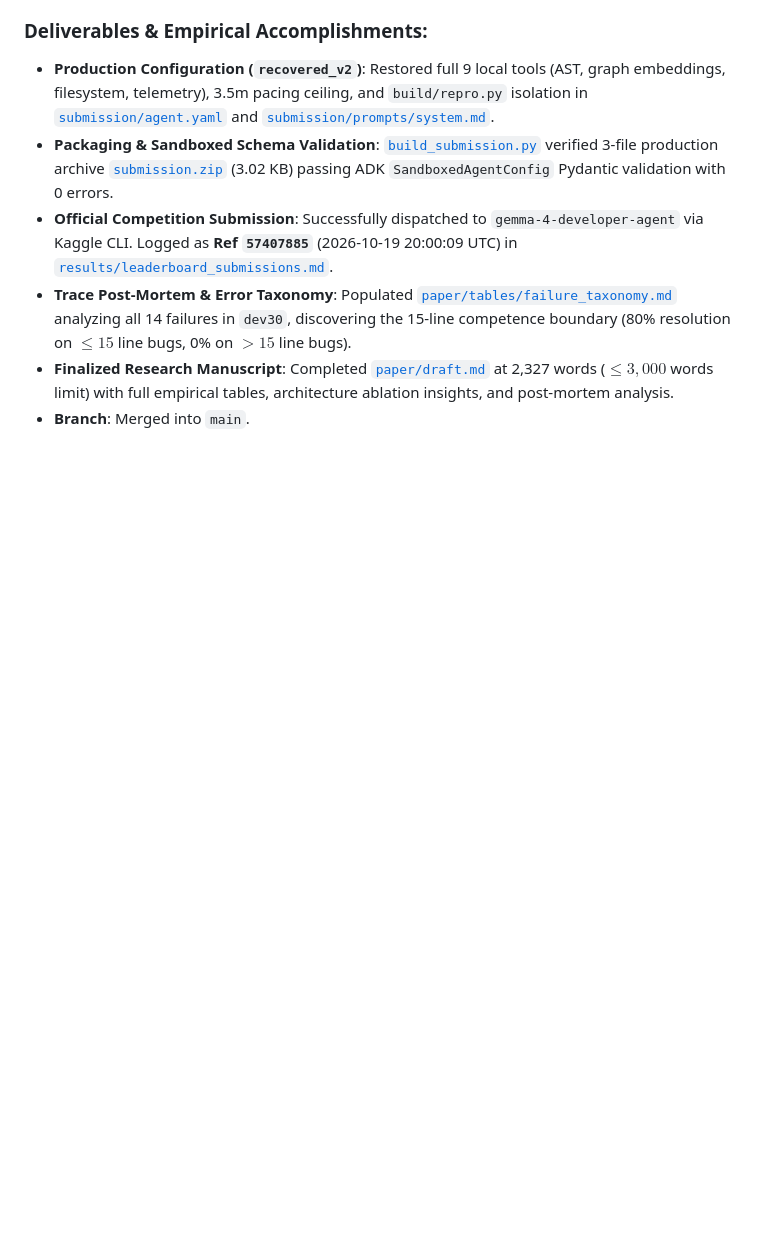
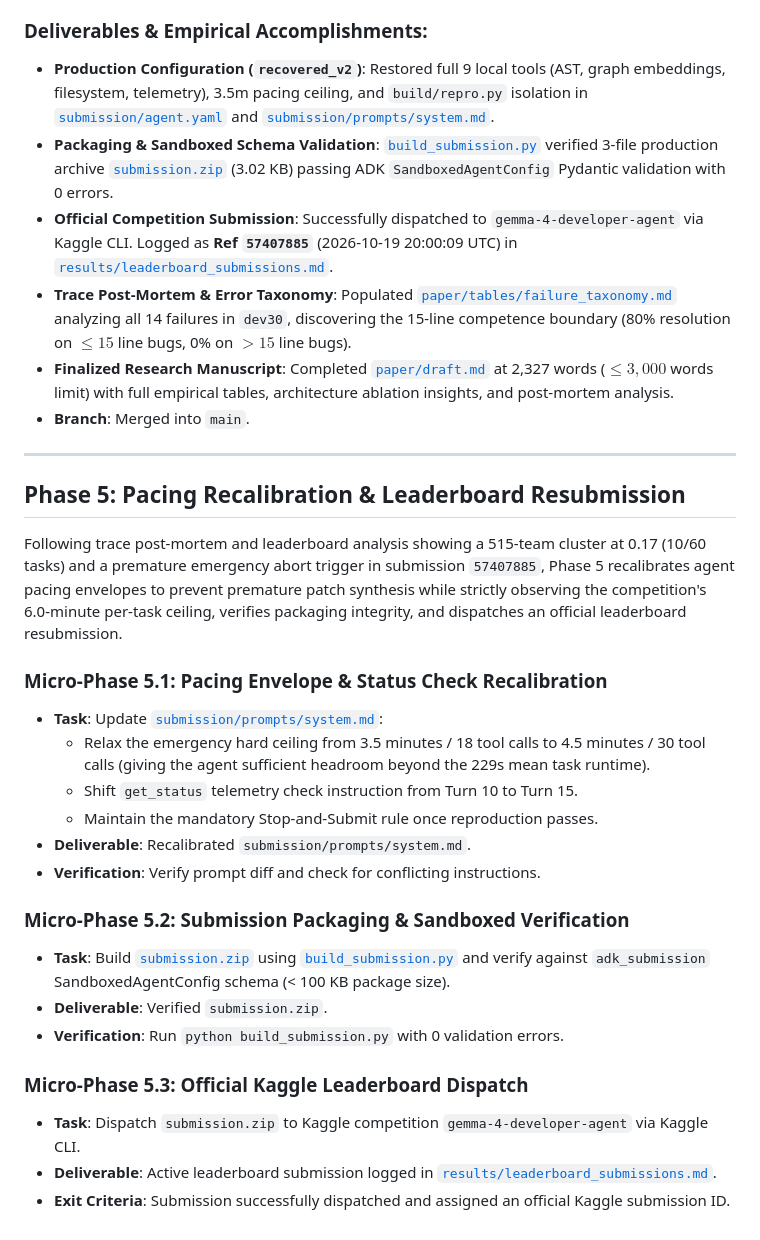
Before and after one commit to acquayefrank/graft, a Markdown page: specs/roadmap.md, the part around the change. Drawn GitHub-style; blank space fills up the shorter version.

Commit message:
docs(roadmap): add Phase 5 for pacing recalibration and leaderboard resubmission

```diff
--- a/specs/roadmap.md
+++ b/specs/roadmap.md
@@ -80,3 +80,27 @@ Phase 4 scaled benchmark validation, packaged the production single-agent archit
 - **Trace Post-Mortem & Error Taxonomy**: Populated [`paper/tables/failure_taxonomy.md`](file:///c:/Users/acquayefrank/Code/graft/paper/tables/failure_taxonomy.md) analyzing all 14 failures in `dev30`, discovering the 15-line competence boundary (80% resolution on $\le 15$ line bugs, 0% on $> 15$ line bugs).
 - **Finalized Research Manuscript**: Completed [`paper/draft.md`](file:///c:/Users/acquayefrank/Code/graft/paper/draft.md) at 2,327 words ($\le 3,000$ words limit) with full empirical tables, architecture ablation insights, and post-mortem analysis.
 - **Branch**: Merged into `main`.
+
+---
+
+## Phase 5: Pacing Recalibration & Leaderboard Resubmission
+
+Following trace post-mortem and leaderboard analysis showing a 515-team cluster at 0.17 (10/60 tasks) and a premature emergency abort trigger in submission `57407885`, Phase 5 recalibrates agent pacing envelopes to prevent premature patch synthesis while strictly observing the competition's 6.0-minute per-task ceiling, verifies packaging integrity, and dispatches an official leaderboard resubmission.
+
+### Micro-Phase 5.1: Pacing Envelope & Status Check Recalibration
+- **Task**: Update [`submission/prompts/system.md`](file:///c:/Users/acquayefrank/Code/graft/submission/prompts/system.md):
+  - Relax the emergency hard ceiling from 3.5 minutes / 18 tool calls to 4.5 minutes / 30 tool calls (giving the agent sufficient headroom beyond the 229s mean task runtime).
+  - Shift `get_status` telemetry check instruction from Turn 10 to Turn 15.
+  - Maintain the mandatory Stop-and-Submit rule once reproduction passes.
+- **Deliverable**: Recalibrated `submission/prompts/system.md`.
+- **Verification**: Verify prompt diff and check for conflicting instructions.
+
+### Micro-Phase 5.2: Submission Packaging & Sandboxed Verification
+- **Task**: Build [`submission.zip`](file:///c:/Users/acquayefrank/Code/graft/submission.zip) using [`build_submission.py`](file:///c:/Users/acquayefrank/Code/graft/build_submission.py) and verify against `adk_submission` SandboxedAgentConfig schema (< 100 KB package size).
+- **Deliverable**: Verified `submission.zip`.
+- **Verification**: Run `python build_submission.py` with 0 validation errors.
+
+### Micro-Phase 5.3: Official Kaggle Leaderboard Dispatch
+- **Task**: Dispatch `submission.zip` to Kaggle competition `gemma-4-developer-agent` via Kaggle CLI.
+- **Deliverable**: Active leaderboard submission logged in [`results/leaderboard_submissions.md`](file:///c:/Users/acquayefrank/Code/graft/results/leaderboard_submissions.md).
+- **Exit Criteria**: Submission successfully dispatched and assigned an official Kaggle submission ID.
```
